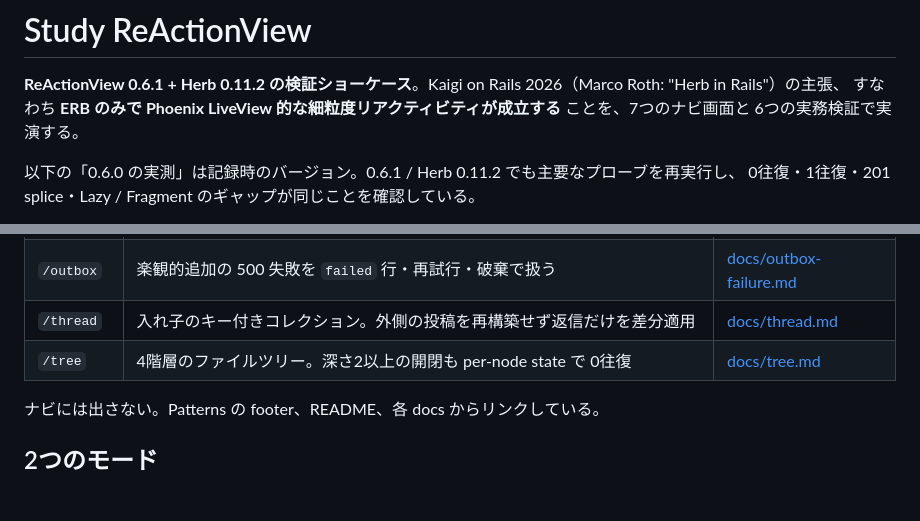
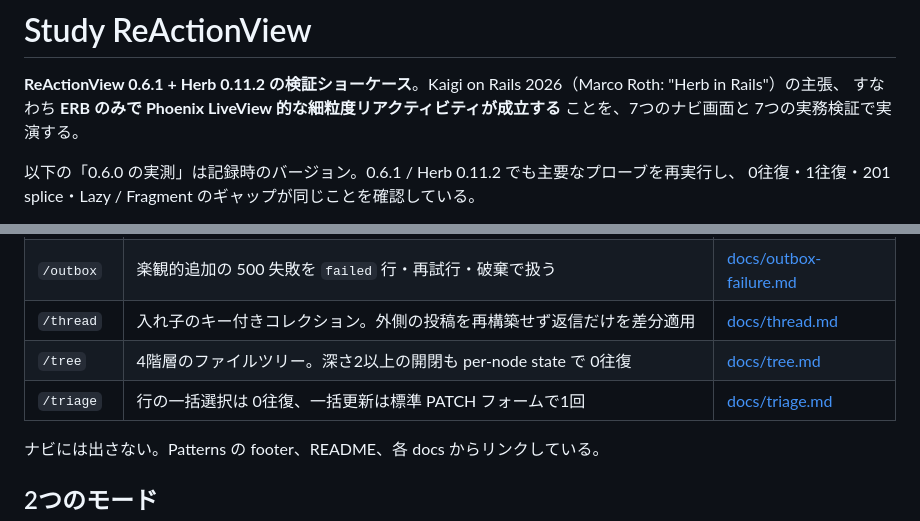
Before and after one commit to nayu7u/study-reactionview, a Markdown page: README.md, 2 parts joined by grey strips. Drawn GitHub-style; blank space fills up the shorter version.

```diff
--- a/README.md
+++ b/README.md
@@ -2,7 +2,7 @@
 
 **ReActionView 0.6.1 + Herb 0.11.2 の検証ショーケース**。Kaigi on Rails 2026（Marco Roth: "Herb in Rails"）の主張、
 すなわち **ERB のみで Phoenix LiveView 的な細粒度リアクティビティが成立する** ことを、7つのナビ画面と
-6つの実務検証で実演する。
+7つの実務検証で実演する。
 
 以下の「0.6.0 の実測」は記録時のバージョン。0.6.1 / Herb 0.11.2 でも主要なプローブを再実行し、
 0往復・1往復・201 splice・Lazy / Fragment のギャップが同じことを確認している。
@@ -40,6 +40,7 @@ Settings の ⑰ と Dashboard の ⑱〜㉑ は各画面のタグに対応す
 | `/outbox` | 楽観的追加の 500 失敗を `failed` 行・再試行・破棄で扱う | [docs/outbox-failure.md](docs/outbox-failure.md) |
 | `/thread` | 入れ子のキー付きコレクション。外側の投稿を再構築せず返信だけを差分適用 | [docs/thread.md](docs/thread.md) |
 | `/tree` | 4階層のファイルツリー。深さ2以上の開閉も per-node state で 0往復 | [docs/tree.md](docs/tree.md) |
+| `/triage` | 行の一括選択は 0往復、一括更新は標準 PATCH フォームで1回 | [docs/triage.md](docs/triage.md) |
 
 ナビには出さない。Patterns の footer、README、各 docs からリンクしている。
 
```
Also changed, not shown: other parts of README.md (+15 -6 lines), AGENTS.md (+23 -6 lines), docs/hotwire-comparison.md (+15 -4 lines), docs/triage.md (added, +72 -0 lines), docs/media/33-triage.gif (added), docs/media/triage-dark.png (added), docs/media/triage-light.png (added), 1 other file.
